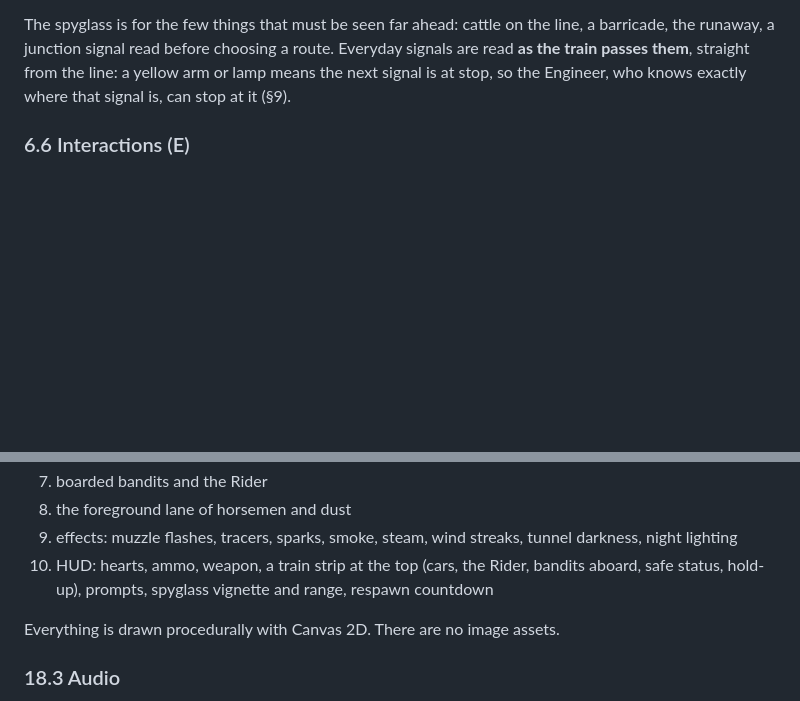
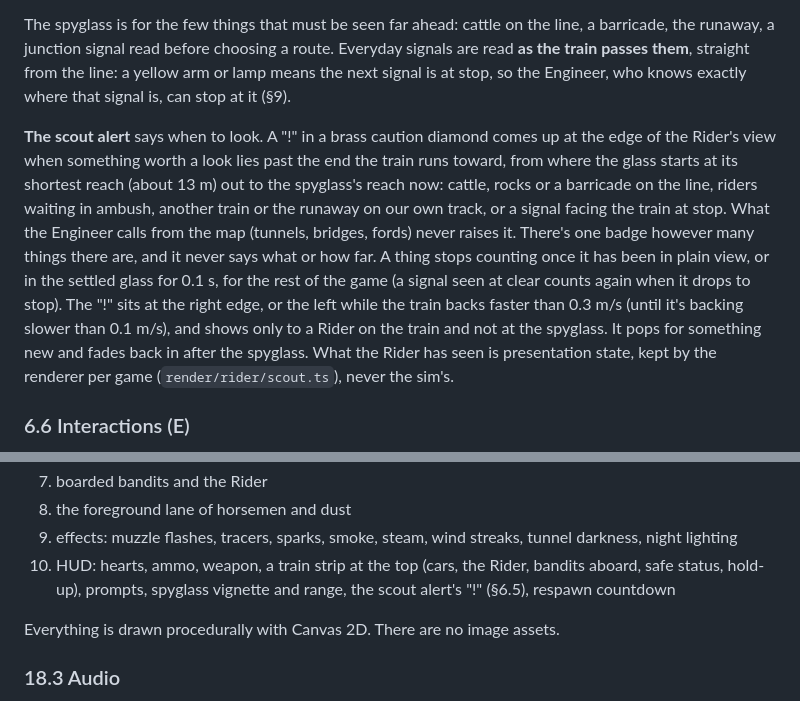
Before and after one commit to ekkeltype/spur, a Markdown page: spur-spec.md, 2 parts joined by grey strips. GitHub-like rendering; blank space fills up the shorter version.

```diff
--- a/spur-spec.md
+++ b/spur-spec.md
@@ -355,6 +355,19 @@ The spyglass is for the few things that must be seen far ahead: cattle on the li
 the runaway, a junction signal read before choosing a route. Everyday signals are read **as the
 train passes them**, straight from the line: a yellow arm or lamp means the next signal is at stop,
 so the Engineer, who knows exactly where that signal is, can stop at it (§9).
+
+**The scout alert** says when to look. A "!" in a brass caution diamond comes up at the edge of the
+Rider's view when something worth a look lies past the end the train runs toward, from where the
+glass starts at its shortest reach (about 13 m) out to the spyglass's reach now: cattle, rocks or a
+barricade on the line, riders waiting in ambush, another train or the runaway on our own track, or a
+signal facing the train at stop. What the Engineer calls from the map (tunnels, bridges, fords) never
+raises it. There's one badge however many things there are, and it never says what or how far. A
+thing stops counting once it has been in plain view, or in the settled glass for 0.1 s, for the rest
+of the game (a signal seen at clear counts again when it drops to stop). The "!" sits at the right
+edge, or the left while the train backs faster than 0.3 m/s (until it's backing slower than
+0.1 m/s), and shows only to a Rider on the train and not at the spyglass. It pops for something new
+and fades back in after the spyglass. What the Rider has seen is presentation state, kept by the
+renderer per game (`render/rider/scout.ts`), never the sim's.
 
 ### 6.6 Interactions (E)
 
@@ -832,7 +845,7 @@ scoped. Layers, back to front:
 9. effects: muzzle flashes, tracers, sparks, smoke, steam, wind streaks, tunnel darkness, night
    lighting
 10. HUD: hearts, ammo, weapon, a train strip at the top (cars, the Rider, bandits aboard, safe status,
-    hold-up), prompts, spyglass vignette and range, respawn countdown
+    hold-up), prompts, spyglass vignette and range, the scout alert's "!" (§6.5), respawn countdown
 
 Everything is drawn procedurally with Canvas 2D. There are no image assets.
 
```
Also changed, not shown: DECISIONS.md (+6 -0 lines).
